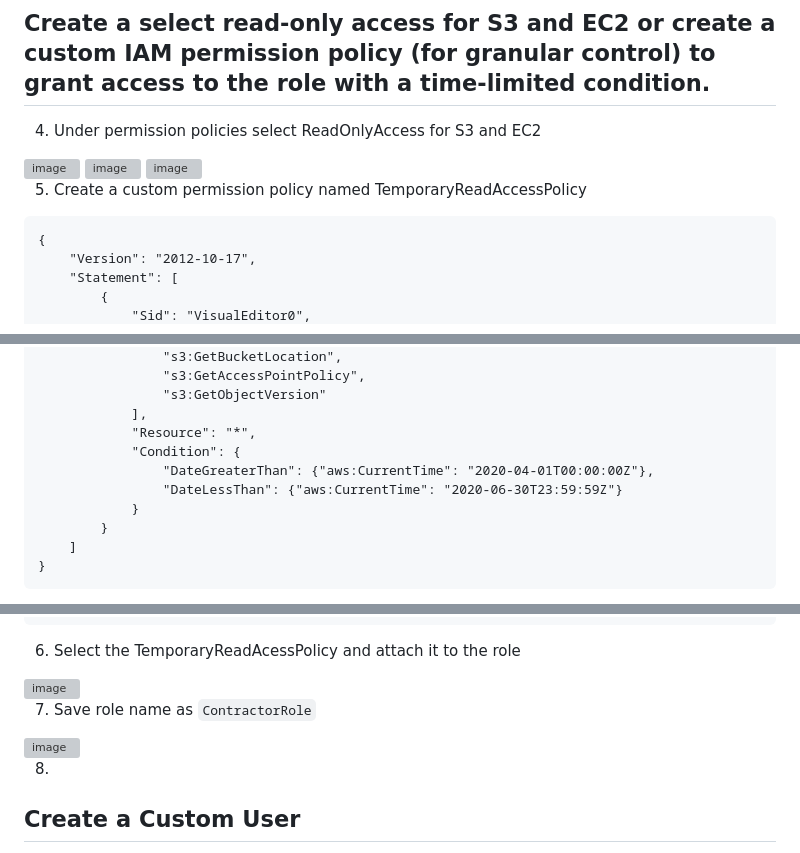
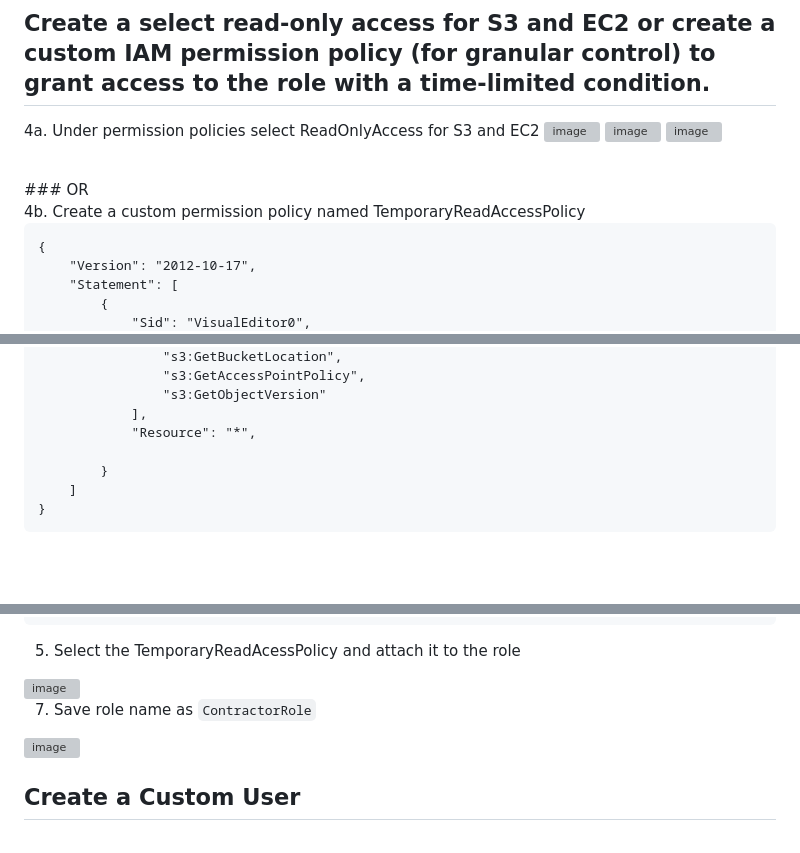
Before and after one commit to victorwokili/AWSProjects, a Markdown page: IAM/Temporary Access for Contractors/readme.md, 3 parts joined by grey strips. Rendered like a GitHub page; blank space fills up the shorter version; grey boxes are pictures that could not be loaded.

````diff
--- a/IAM/Temporary Access for Contractors/readme.md
+++ b/IAM/Temporary Access for Contractors/readme.md
@@ -33,13 +33,15 @@ In this project, I granted temporary access to contractors using IAM roles. This
 ```
 
 ## Create a select read-only access for S3 and EC2 or create a custom IAM permission policy (for granular control) to grant access to the role with a time-limited condition.
-4. Under permission policies select ReadOnlyAccess for S3 and EC2
+4a. Under permission policies select ReadOnlyAccess for S3 and EC2
 <img width="1265" alt="image" src="https://github.com/victorwokili/AWSProjects/assets/18079443/cac94397-3e23-4045-8893-ea1bd81966e6">
 <img width="1243" alt="image" src="https://github.com/victorwokili/AWSProjects/assets/18079443/87cd21b2-bac2-4918-934e-b95a0b88dbc6">
 <img width="1307" alt="image" src="https://github.com/victorwokili/AWSProjects/assets/18079443/eb8c70a9-b4fc-4983-a7a1-d06b5411ce41">
 
-
-5. Create a custom permission policy named TemporaryReadAccessPolicy
+<br>
+### OR
+<br>
+4b. Create a custom permission policy named TemporaryReadAccessPolicy
 
 ```
 {
@@ -137,10 +139,7 @@ In this project, I granted temporary access to contractors using IAM roles. This
 				"s3:GetObjectVersion"
 			],
 			"Resource": "*",
-			"Condition": {
-                "DateGreaterThan": {"aws:CurrentTime": "2020-04-01T00:00:00Z"},
-                "DateLessThan": {"aws:CurrentTime": "2020-06-30T23:59:59Z"}
-            }
+
 		}
 	]
 }
@@ -162,14 +161,12 @@ or
 	]
 }
 ```
-
-6. Select the TemporaryReadAcessPolicy and attach it to the role
+5. Select the TemporaryReadAcessPolicy and attach it to the role
 <img width="1254" alt="image" src="https://github.com/victorwokili/AWSProjects/assets/18079443/39bd469c-7ba5-43cb-85a1-0dd635768cfb">
 
 7. Save role name as `ContractorRole`
 <img width="177" alt="image" src="https://github.com/victorwokili/AWSProjects/assets/18079443/f6d4b5b1-1515-4940-8501-49ed651207d7">
 
-8.
 
 
 ## Create a Custom User
````
Also changed, not shown: other parts of IAM/Temporary Access for Contractors/readme.md (+3 -1 lines).
